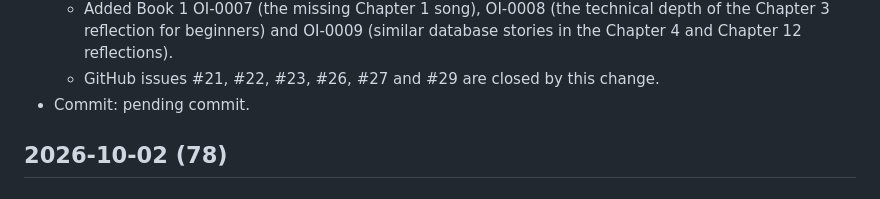
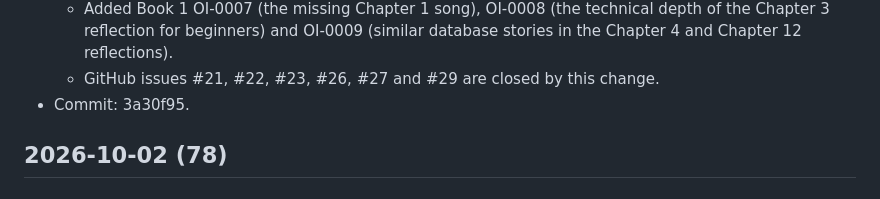
Before and after one commit to danijeljw-RPC/how-to-use-ai.com, a Markdown page: changelog.md, the part around the change. Drawn GitHub-style.

Commit message:
chore: record author reflections batch 2 commit hash in changelog
Co-Authored-By: Claude Opus 5.5 <noreply@anthropic.com>

```diff
--- a/changelog.md
+++ b/changelog.md
@@ -23,7 +23,7 @@ The Chapter 3, 7 and 14 bibliographies no longer describe these reflections as p
   - Updated style OI-0001 with three more instances of strong language (Chapter 7 once, Chapter 14 twice).
   - Added Book 1 OI-0007 (the missing Chapter 1 song), OI-0008 (the technical depth of the Chapter 3 reflection for beginners) and OI-0009 (similar database stories in the Chapter 4 and Chapter 12 reflections).
   - GitHub issues #21, #22, #23, #26, #27 and #29 are closed by this change.
-- Commit: pending commit.
+- Commit: 3a30f95.
 
 ## 2026-10-02 (78)
 
```
